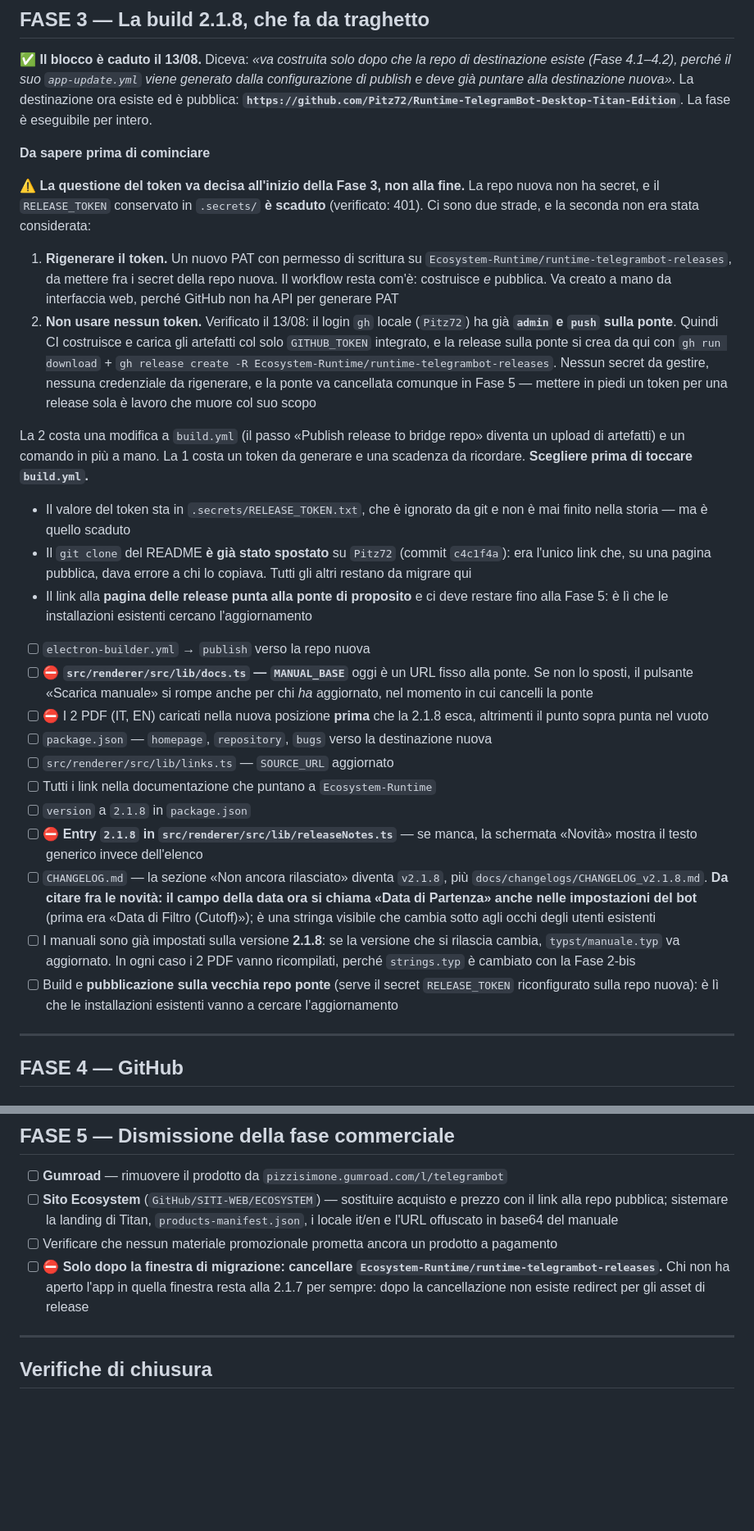
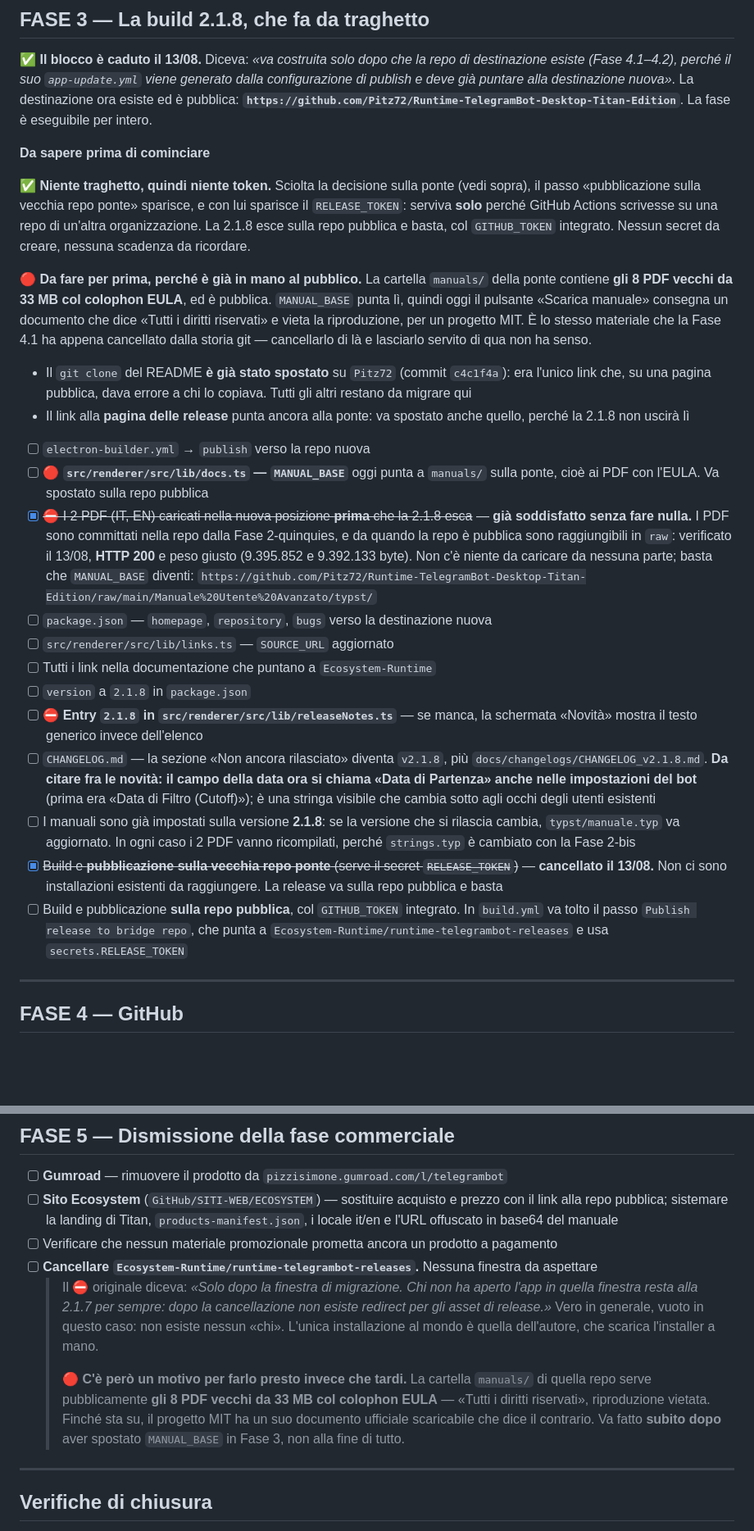
Before and after one commit to Pitz72/Runtime-TelegramBot-Desktop-Titan-Edition, a Markdown page: docs/PIANO-APERTURA.md, 2 parts joined by grey strips. Shown at 82% size. GitHub-like rendering; blank space fills up the shorter version.

Commit message:
docs: niente traghetto, niente token, e la ponte va spenta presto
L'utente conferma di essere l'unico ad aver mai installato il software.
I numeri della ponte concordano: 3 download dell'exe, 14 letture di
latest.yml, e latest-linux.yml a zero. Il traghetto era una macchina
costruita per nessuno.

Cadono tre cose: la release sulla ponte, la finestra di migrazione e il
RELEASE_TOKEN, che serviva solo per scrivere su un'altra organizzazione.

Emerge invece un problema vero: manuals/ sulla ponte serve pubblicamente
gli 8 PDF col colophon EULA, e MANUAL_BASE punta li'. E' lo stesso
materiale appena cancellato dalla storia git. Verificato che i 2 PDF
nuovi rispondono gia' 200 dalla repo pubblica, quindi non c'e' nulla da
caricare: basta spostare MANUAL_BASE e spegnere la ponte.

Co-Authored-By: Claude Opus 5 <noreply@anthropic.com>

```diff
--- a/docs/PIANO-APERTURA.md
+++ b/docs/PIANO-APERTURA.md
@@ -284,20 +287,17 @@ Domanda dell'utente: perché i PDF non erano ancora committati, e se i vecchi oc
 
 **Da sapere prima di cominciare**
 
-⚠️ **La questione del token va decisa all'inizio della Fase 3, non alla fine.** La repo nuova non ha secret, e il `RELEASE_TOKEN` conservato in `.secrets/` **è scaduto** (verificato: 401). Ci sono due strade, e la seconda non era stata considerata:
+✅ **Niente traghetto, quindi niente token.** Sciolta la decisione sulla ponte (vedi sopra), il passo «pubblicazione sulla vecchia repo ponte» sparisce, e con lui sparisce il `RELEASE_TOKEN`: serviva **solo** perché GitHub Actions scrivesse su una repo di un'altra organizzazione. La 2.1.8 esce sulla repo pubblica e basta, col `GITHUB_TOKEN` integrato. Nessun secret da creare, nessuna scadenza da ricordare.
 
-1. **Rigenerare il token.** Un nuovo PAT con permesso di scrittura su `Ecosystem-Runtime/runtime-telegrambot-releases`, da mettere fra i secret della repo nuova. Il workflow resta com'è: costruisce *e* pubblica. Va creato a mano da interfaccia web, perché GitHub non ha API per generare PAT
-2. **Non usare nessun token.** Verificato il 13/08: il login `gh` locale (`Pitz72`) ha già **`admin` e `push` sulla ponte**. Quindi CI costruisce e carica gli artefatti col solo `GITHUB_TOKEN` integrato, e la release sulla ponte si crea da qui con `gh run download` + `gh release create -R Ecosystem-Runtime/runtime-telegrambot-releases`. Nessun secret da gestire, nessuna credenziale da rigenerare, e la ponte va cancellata comunque in Fase 5 — mettere in piedi un token per una release sola è lavoro che muore col suo scopo
+🔴 **Da fare per prima, perché è già in mano al pubblico.** La cartella `manuals/` della ponte contiene **gli 8 PDF vecchi da 33 MB col colophon EULA**, ed è pubblica. `MANUAL_BASE` punta lì, quindi oggi il pulsante «Scarica manuale» consegna un documento che dice «Tutti i diritti riservati» e vieta la riproduzione, per un progetto MIT. È lo stesso materiale che la Fase 4.1 ha appena cancellato dalla storia git — cancellarlo di là e lasciarlo servito di qua non ha senso.
 
-La 2 costa una modifica a `build.yml` (il passo «Publish release to bridge repo» diventa un upload di artefatti) e un comando in più a mano. La 1 costa un token da generare e una scadenza da ricordare. **Scegliere prima di toccare `build.yml`.**
-
-- Il valore del token sta in `.secrets/RELEASE_TOKEN.txt`, che è ignorato da git e non è mai finito nella storia — ma è quello scaduto
 - Il `git clone` del README **è già stato spostato** su `Pitz72` (commit `c4c1f4a`): era l'unico link che, su una pagina pubblica, dava errore a chi lo copiava. Tutti gli altri restano da migrare qui
-- Il link alla **pagina delle release punta alla ponte di proposito** e ci deve restare fino alla Fase 5: è lì che le installazioni esistenti cercano l'aggiornamento
+- Il link alla **pagina delle release** punta ancora alla ponte: va spostato anche quello, perché la 2.1.8 non uscirà lì
 
 - [ ] `electron-builder.yml` → `publish` verso la repo nuova
-- [ ] ⛔ **`src/renderer/src/lib/docs.ts` — `MANUAL_BASE`** oggi è un URL fisso alla ponte. Se non lo sposti, il pulsante «Scarica manuale» si rompe anche per chi *ha* aggiornato, nel momento in cui cancelli la ponte
-- [ ] ⛔ I 2 PDF (IT, EN) caricati nella nuova posizione **prima** che la 2.1.8 esca, altrimenti il punto sopra punta nel vuoto
+- [ ] 🔴 **`src/renderer/src/lib/docs.ts` — `MANUAL_BASE`** oggi punta a `manuals/` sulla ponte, cioè ai PDF con l'EULA. Va spostato sulla repo pubblica
+- [x] ~~⛔ I 2 PDF (IT, EN) caricati nella nuova posizione **prima** che la 2.1.8 esca~~ — **già soddisfatto senza fare nulla.** I PDF sono committati nella repo dalla Fase 2-quinquies, e da quando la repo è pubblica sono raggiungibili in `raw`: verificato il 13/08, **HTTP 200** e peso giusto (9.395.852 e 9.392.133 byte). Non c'è niente da caricare da nessuna parte; basta che `MANUAL_BASE` diventi:
+  `https://github.com/Pitz72/Runtime-TelegramBot-Desktop-Titan-Edition/raw/main/Manuale%20Utente%20Avanzato/typst/`
 - [ ] `package.json` — `homepage`, `repository`, `bugs` verso la destinazione nuova
 - [ ] `src/renderer/src/lib/links.ts` — `SOURCE_URL` aggiornato
 - [ ] Tutti i link nella documentazione che puntano a `Ecosystem-Runtime`
@@ -305,7 +305,8 @@ La 2 costa una modifica a `build.yml` (il passo «Publish release to bridge repo
 - [ ] ⛔ **Entry `2.1.8` in `src/renderer/src/lib/releaseNotes.ts`** — se manca, la schermata «Novità» mostra il testo generico invece dell'elenco
 - [ ] `CHANGELOG.md` — la sezione «Non ancora rilasciato» diventa `v2.1.8`, più `docs/changelogs/CHANGELOG_v2.1.8.md`. **Da citare fra le novità: il campo della data ora si chiama «Data di Partenza» anche nelle impostazioni del bot** (prima era «Data di Filtro (Cutoff)»); è una stringa visibile che cambia sotto agli occhi degli utenti esistenti
 - [ ] I manuali sono già impostati sulla versione **2.1.8**: se la versione che si rilascia cambia, `typst/manuale.typ` va aggiornato. In ogni caso i 2 PDF vanno ricompilati, perché `strings.typ` è cambiato con la Fase 2-bis
-- [ ] Build e **pubblicazione sulla vecchia repo ponte** (serve il secret `RELEASE_TOKEN` riconfigurato sulla repo nuova): è lì che le installazioni esistenti vanno a cercare l'aggiornamento
+- [x] ~~Build e **pubblicazione sulla vecchia repo ponte** (serve il secret `RELEASE_TOKEN`)~~ — **cancellato il 13/08.** Non ci sono installazioni esistenti da raggiungere. La release va sulla repo pubblica e basta
+- [ ] Build e pubblicazione **sulla repo pubblica**, col `GITHUB_TOKEN` integrato. In `build.yml` va tolto il passo `Publish release to bridge repo`, che punta a `Ecosystem-Runtime/runtime-telegrambot-releases` e usa `secrets.RELEASE_TOKEN`
 
 ---
 
@@ -371,7 +372,10 @@ Il primo tentativo ha sbagliato bersaglio e va ricordato, perché l'errore è ri
 - [ ] **Gumroad** — rimuovere il prodotto da `pizzisimone.gumroad.com/l/telegrambot`
 - [ ] **Sito Ecosystem** (`GitHub/SITI-WEB/ECOSYSTEM`) — sostituire acquisto e prezzo con il link alla repo pubblica; sistemare la landing di Titan, `products-manifest.json`, i locale it/en e l'URL offuscato in base64 del manuale
 - [ ] Verificare che nessun materiale promozionale prometta ancora un prodotto a pagamento
-- [ ] ⛔ **Solo dopo la finestra di migrazione: cancellare `Ecosystem-Runtime/runtime-telegrambot-releases`.** Chi non ha aperto l'app in quella finestra resta alla 2.1.7 per sempre: dopo la cancellazione non esiste redirect per gli asset di release
+- [ ] **Cancellare `Ecosystem-Runtime/runtime-telegrambot-releases`.** Nessuna finestra da aspettare
+  > Il ⛔ originale diceva: *«Solo dopo la finestra di migrazione. Chi non ha aperto l'app in quella finestra resta alla 2.1.7 per sempre: dopo la cancellazione non esiste redirect per gli asset di release.»* Vero in generale, vuoto in questo caso: non esiste nessun «chi». L'unica installazione al mondo è quella dell'autore, che scarica l'installer a mano.
+  >
+  > 🔴 **C'è però un motivo per farlo presto invece che tardi.** La cartella `manuals/` di quella repo serve pubblicamente **gli 8 PDF vecchi da 33 MB col colophon EULA** — «Tutti i diritti riservati», riproduzione vietata. Finché sta su, il progetto MIT ha un suo documento ufficiale scaricabile che dice il contrario. Va fatto **subito dopo** aver spostato `MANUAL_BASE` in Fase 3, non alla fine di tutto.
 
 ---
 
```
Also changed, not shown: other parts of docs/PIANO-APERTURA.md (+6 -3 lines).
